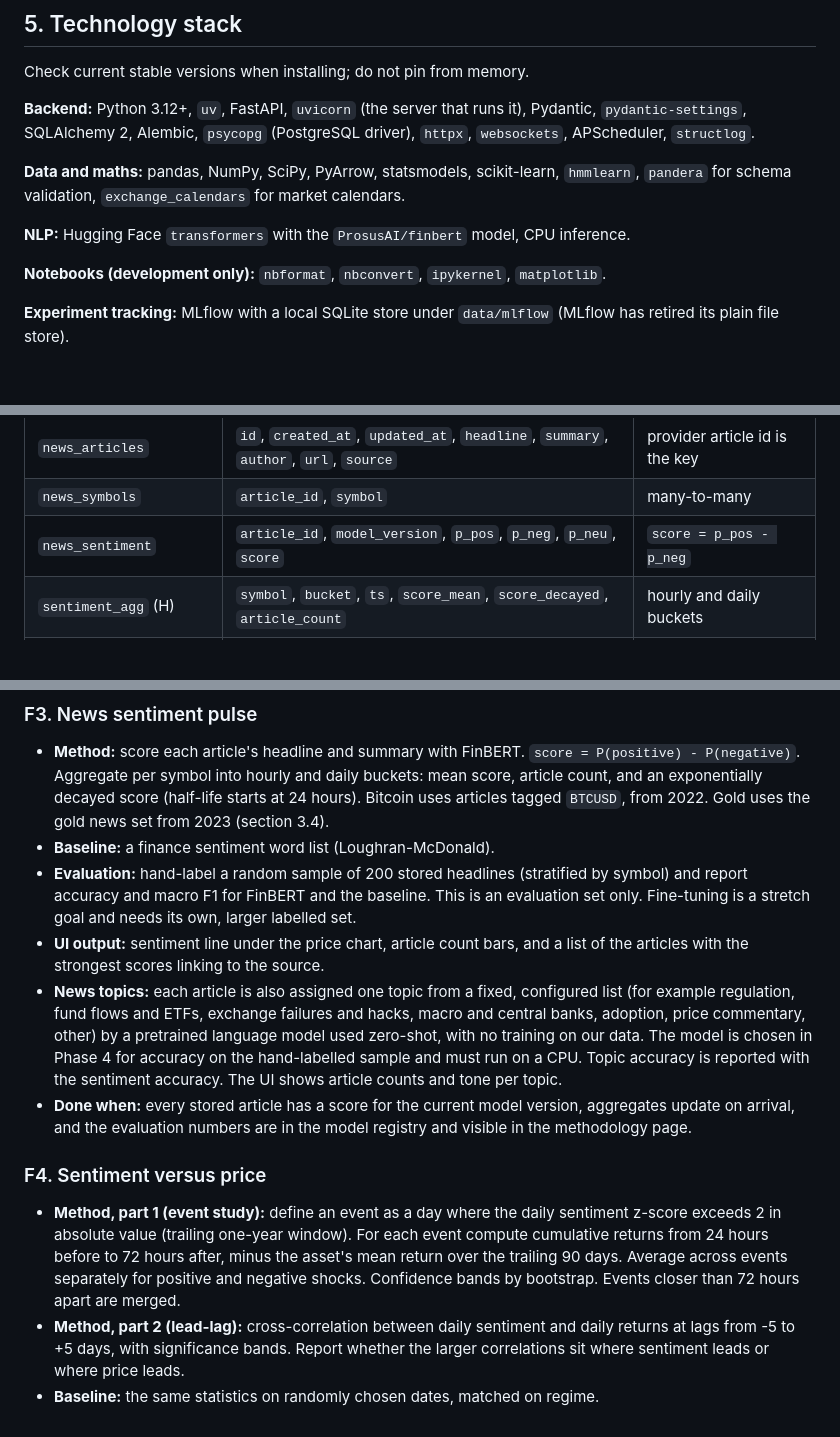
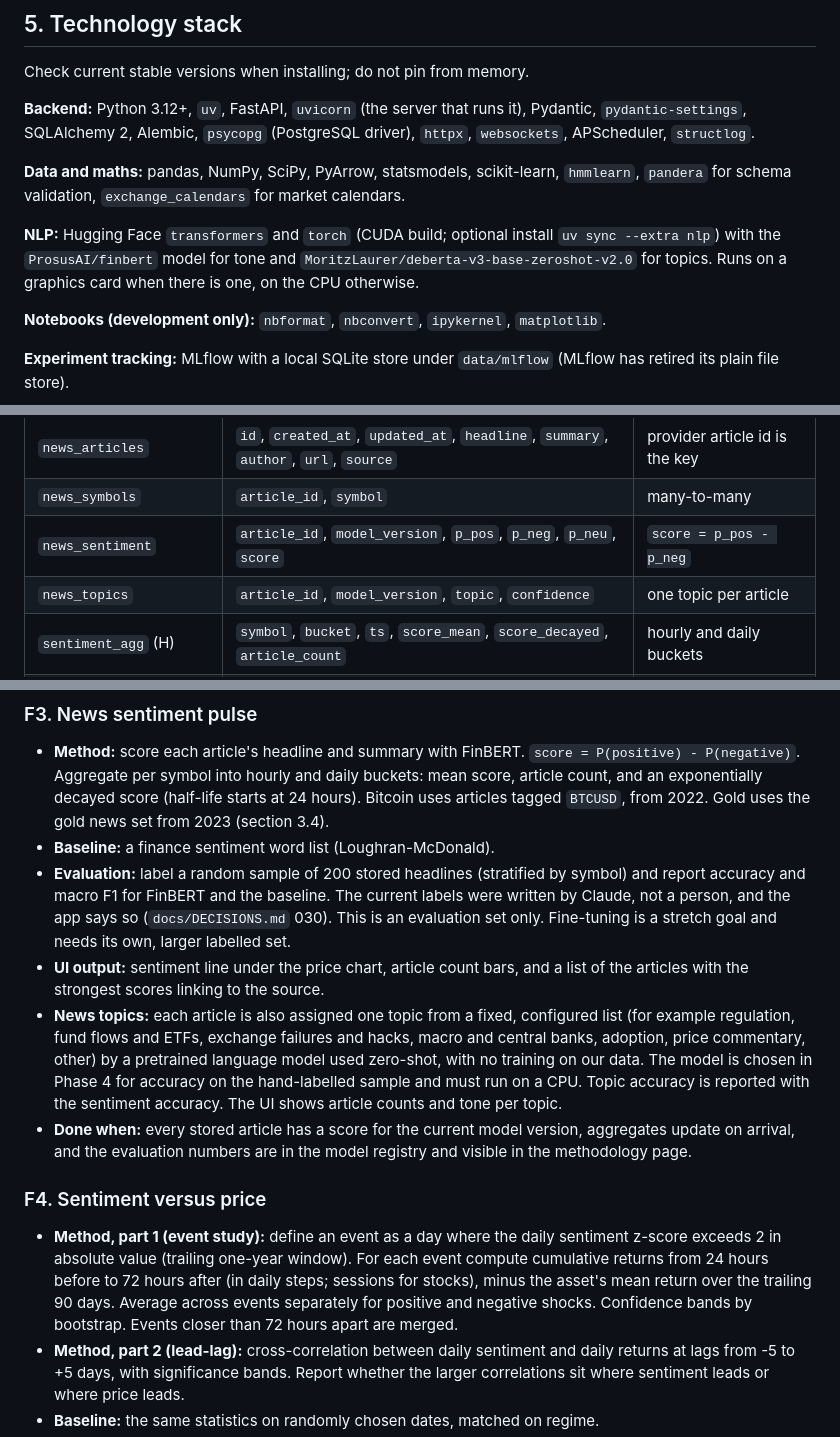
Before and after one commit to LouSens/RADAR, a Markdown page: docs/PROJECT_SPEC.md, 3 parts joined by grey strips. Drawn GitHub-style; blank space fills up the shorter version.

```diff
--- a/docs/PROJECT_SPEC.md
+++ b/docs/PROJECT_SPEC.md
@@ -257,7 +257,7 @@ Check current stable versions when installing; do not pin from memory.
 
 **Data and maths:** pandas, NumPy, SciPy, PyArrow, statsmodels, scikit-learn, `hmmlearn`, `pandera` for schema validation, `exchange_calendars` for market calendars.
 
-**NLP:** Hugging Face `transformers` with the `ProsusAI/finbert` model, CPU inference.
+**NLP:** Hugging Face `transformers` and `torch` (CUDA build; optional install `uv sync --extra nlp`) with the `ProsusAI/finbert` model for tone and `MoritzLaurer/deberta-v3-base-zeroshot-v2.0` for topics. Runs on a graphics card when there is one, on the CPU otherwise.
 
 **Notebooks (development only):** `nbformat`, `nbconvert`, `ipykernel`, `matplotlib`.
 
@@ -284,6 +284,7 @@ Timestamps are `timestamptz` in UTC. Tables marked (H) are TimescaleDB hypertabl
 | `news_articles` | `id`, `created_at`, `updated_at`, `headline`, `summary`, `author`, `url`, `source` | provider article id is the key |
 | `news_symbols` | `article_id`, `symbol` | many-to-many |
 | `news_sentiment` | `article_id`, `model_version`, `p_pos`, `p_neg`, `p_neu`, `score` | `score = p_pos - p_neg` |
+| `news_topics` | `article_id`, `model_version`, `topic`, `confidence` | one topic per article |
 | `sentiment_agg` (H) | `symbol`, `bucket`, `ts`, `score_mean`, `score_decayed`, `article_count` | hourly and daily buckets |
 | `regime_states` (H) | `symbol`, `ts`, `model_version`, `probs` (JSON), `label` | filtered probabilities only |
 | `simulations` | `symbol` or `portfolio_id`, `as_of`, `model_id`, `seed`, `n_paths`, `start_price`, `horizons` (JSON: quantiles, ranges, histogram per horizon), `fan`, `paths`, `model_version` | one row per run; paths kept for the latest run only |
@@ -394,14 +395,14 @@ Each feature lists its method, baseline, evaluation, output, and what counts as
 
 - **Method:** score each article's headline and summary with FinBERT. `score = P(positive) - P(negative)`. Aggregate per symbol into hourly and daily buckets: mean score, article count, and an exponentially decayed score (half-life starts at 24 hours). Bitcoin uses articles tagged `BTCUSD`, from 2022. Gold uses the gold news set from 2023 (section 3.4).
 - **Baseline:** a finance sentiment word list (Loughran-McDonald).
-- **Evaluation:** hand-label a random sample of 200 stored headlines (stratified by symbol) and report accuracy and macro F1 for FinBERT and the baseline. This is an evaluation set only. Fine-tuning is a stretch goal and needs its own, larger labelled set.
+- **Evaluation:** label a random sample of 200 stored headlines (stratified by symbol) and report accuracy and macro F1 for FinBERT and the baseline. The current labels were written by Claude, not a person, and the app says so (`docs/DECISIONS.md` 030). This is an evaluation set only. Fine-tuning is a stretch goal and needs its own, larger labelled set.
 - **UI output:** sentiment line under the price chart, article count bars, and a list of the articles with the strongest scores linking to the source.
 - **News topics:** each article is also assigned one topic from a fixed, configured list (for example regulation, fund flows and ETFs, exchange failures and hacks, macro and central banks, adoption, price commentary, other) by a pretrained language model used zero-shot, with no training on our data. The model is chosen in Phase 4 for accuracy on the hand-labelled sample and must run on a CPU. Topic accuracy is reported with the sentiment accuracy. The UI shows article counts and tone per topic.
 - **Done when:** every stored article has a score for the current model version, aggregates update on arrival, and the evaluation numbers are in the model registry and visible in the methodology page.
 
 ### F4. Sentiment versus price
 
-- **Method, part 1 (event study):** define an event as a day where the daily sentiment z-score exceeds 2 in absolute value (trailing one-year window). For each event compute cumulative returns from 24 hours before to 72 hours after, minus the asset's mean return over the trailing 90 days. Average across events separately for positive and negative shocks. Confidence bands by bootstrap. Events closer than 72 hours apart are merged.
+- **Method, part 1 (event study):** define an event as a day where the daily sentiment z-score exceeds 2 in absolute value (trailing one-year window). For each event compute cumulative returns from 24 hours before to 72 hours after (in daily steps; sessions for stocks), minus the asset's mean return over the trailing 90 days. Average across events separately for positive and negative shocks. Confidence bands by bootstrap. Events closer than 72 hours apart are merged.
 - **Method, part 2 (lead-lag):** cross-correlation between daily sentiment and daily returns at lags from -5 to +5 days, with significance bands. Report whether the larger correlations sit where sentiment leads or where price leads.
 - **Baseline:** the same statistics on randomly chosen dates, matched on regime.
 - **Verdict labels:** `sentiment leads price`, `price leads sentiment`, `no measurable relationship`, or `not enough events` (fewer than 30).
```
Also changed, not shown: CLAUDE.md (+7 -4 lines), docs/DECISIONS.md (+62 -0 lines).
